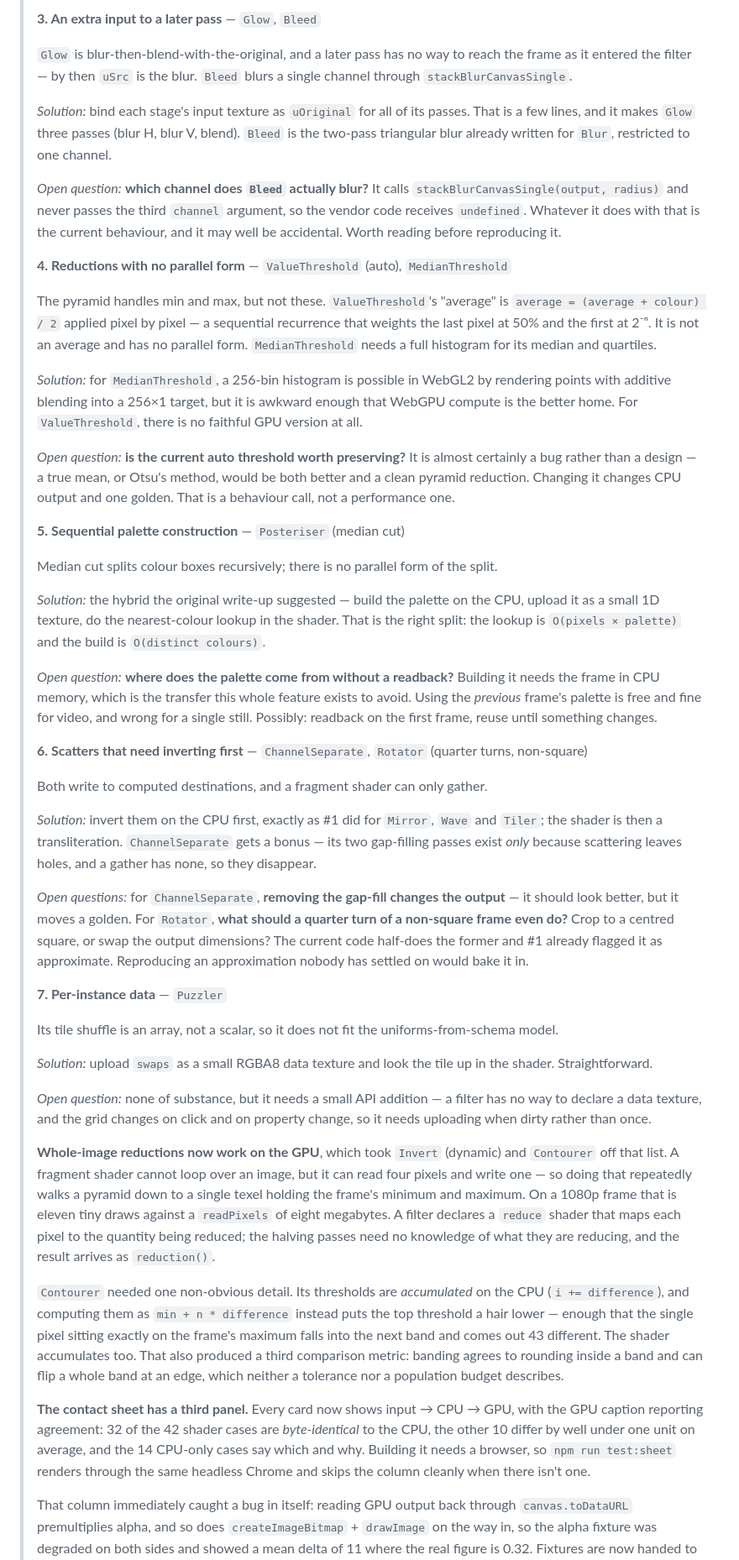
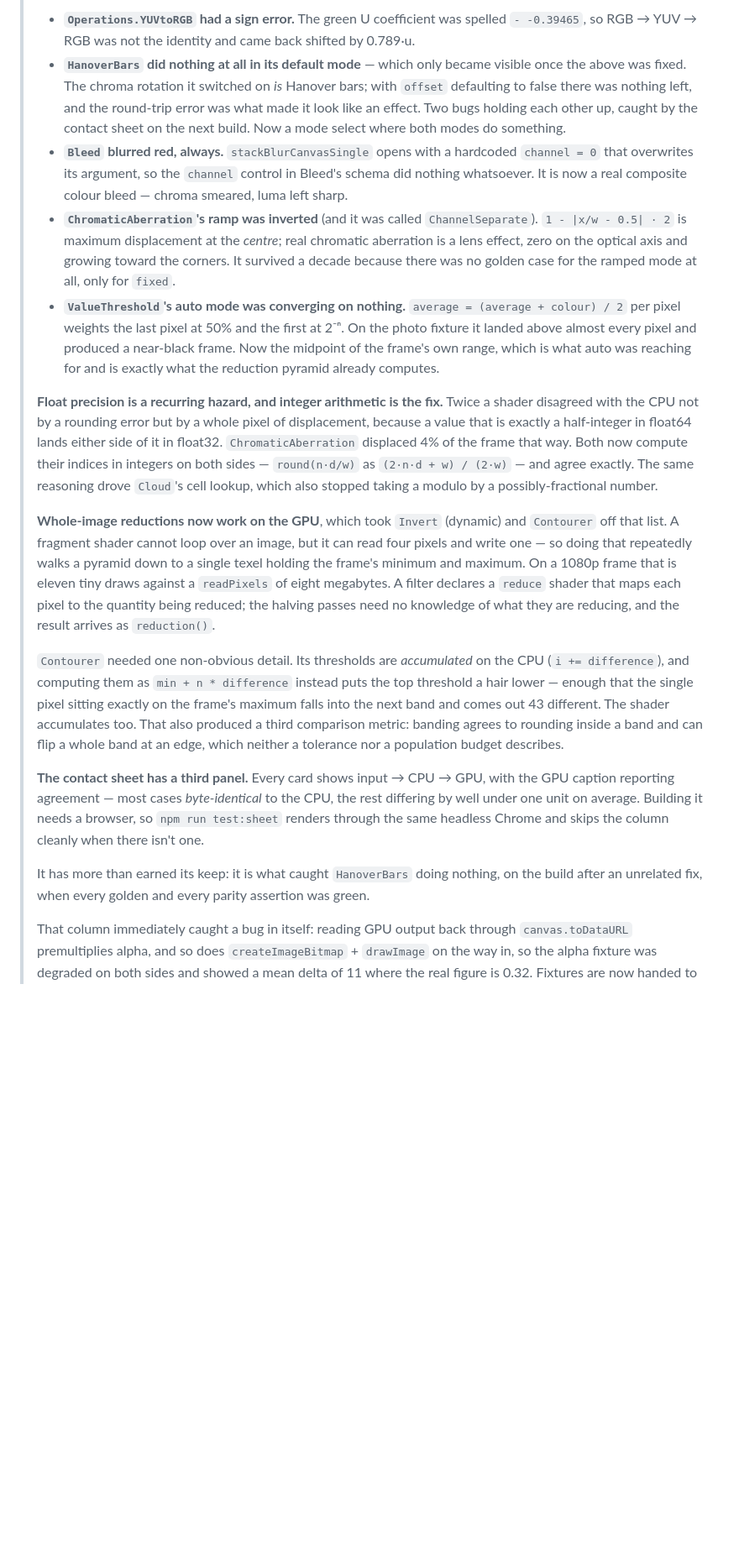
Before and after one commit to calrk/Clarity, a Markdown page: FEATURES.md, the part around one of its changes. Shown at 84% size. Drawn GitHub-style; blank space fills up the shorter version.

```diff
--- a/FEATURES.md
+++ b/FEATURES.md
@@ -133,49 +131,19 @@ Prerequisite for basically everything below.
 >
-> **3. An extra input to a later pass** — `Glow`, `Bleed`
+> - **`Operations.YUVtoRGB` had a sign error.** The green U coefficient was spelled `- -0.39465`, so RGB → YUV → RGB was not the identity and came back shifted by 0.789·u.
+> - **`HanoverBars` did nothing at all in its default mode** — which only became visible once the above was fixed. The chroma rotation it switched on *is* Hanover bars; with `offset` defaulting to false there was nothing left, and the round-trip error was what made it look like an effect. Two bugs holding each other up, caught by the contact sheet on the next build. Now a mode select where both modes do something.
+> - **`Bleed` blurred red, always.** `stackBlurCanvasSingle` opens with a hardcoded `channel = 0` that overwrites its argument, so the `channel` control in Bleed's schema did nothing whatsoever. It is now a real composite colour bleed — chroma smeared, luma left sharp.
+> - **`ChromaticAberration`'s ramp was inverted** (and it was called `ChannelSeparate`). `1 - |x/w - 0.5| · 2` is maximum displacement at the *centre*; real chromatic aberration is a lens effect, zero on the optical axis and growing toward the corners. It survived a decade because there was no golden case for the ramped mode at all, only for `fixed`.
+> - **`ValueThreshold`'s auto mode was converging on nothing.** `average = (average + colour) / 2` per pixel weights the last pixel at 50% and the first at 2⁻ⁿ. On the photo fixture it landed above almost every pixel and produced a near-black frame. Now the midpoint of the frame's own range, which is what auto was reaching for and is exactly what the reduction pyramid already computes.
 >
-> `Glow` is blur-then-blend-with-the-original, and a later pass has no way to reach the frame as it entered the filter — by then `uSrc` is the blur. `Bleed` blurs a single channel through `stackBlurCanvasSingle`.
->
-> *Solution:* bind each stage's input texture as `uOriginal` for all of its passes. That is a few lines, and it makes `Glow` three passes (blur H, blur V, blend). `Bleed` is the two-pass triangular blur already written for `Blur`, restricted to one channel.
->
-> *Open question:* **which channel does `Bleed` actually blur?** It calls `stackBlurCanvasSingle(output, radius)` and never passes the third `channel` argument, so the vendor code receives `undefined`. Whatever it does with that is the current behaviour, and it may well be accidental. Worth reading before reproducing it.
->
-> **4. Reductions with no parallel form** — `ValueThreshold` (auto), `MedianThreshold`
->
-> The pyramid handles min and max, but not these. `ValueThreshold`'s "average" is `average = (average + colour) / 2` applied pixel by pixel — a sequential recurrence that weights the last pixel at 50% and the first at 2⁻ⁿ. It is not an average and has no parallel form. `MedianThreshold` needs a full histogram for its median and quartiles.
->
-> *Solution:* for `MedianThreshold`, a 256-bin histogram is possible in WebGL2 by rendering points with additive blending into a 256×1 target, but it is awkward enough that WebGPU compute is the better home. For `ValueThreshold`, there is no faithful GPU version at all.
->
-> *Open question:* **is the current auto threshold worth preserving?** It is almost certainly a bug rather than a design — a true mean, or Otsu's method, would be both better and a clean pyramid reduction. Changing it changes CPU output and one golden. That is a behaviour call, not a performance one.
->
-> **5. Sequential palette construction** — `Posteriser` (median cut)
->
-> Median cut splits colour boxes recursively; there is no parallel form of the split.
->
-> *Solution:* the hybrid the original write-up suggested — build the palette on the CPU, upload it as a small 1D texture, do the nearest-colour lookup in the shader. That is the right split: the lookup is `O(pixels × palette)` and the build is `O(distinct colours)`.
->
-> *Open question:* **where does the palette come from without a readback?** Building it needs the frame in CPU memory, which is the transfer this whole feature exists to avoid. Using the *previous* frame's palette is free and fine for video, and wrong for a single still. Possibly: readback on the first frame, reuse until something changes.
->
-> **6. Scatters that need inverting first** — `ChannelSeparate`, `Rotator` (quarter turns, non-square)
->
-> Both write to computed destinations, and a fragment shader can only gather.
->
-> *Solution:* invert them on the CPU first, exactly as #1 did for `Mirror`, `Wave` and `Tiler`; the shader is then a transliteration. `ChannelSeparate` gets a bonus — its two gap-filling passes exist *only* because scattering leaves holes, and a gather has none, so they disappear.
->
-> *Open questions:* for `ChannelSeparate`, **removing the gap-fill changes the output** — it should look better, but it moves a golden. For `Rotator`, **what should a quarter turn of a non-square frame even do?** Crop to a centred square, or swap the output dimensions? The current code half-does the former and #1 already flagged it as approximate. Reproducing an approximation nobody has settled on would bake it in.
->
-> **7. Per-instance data** — `Puzzler`
->
-> Its tile shuffle is an array, not a scalar, so it does not fit the uniforms-from-schema model.
->
-> *Solution:* upload `swaps` as a small RGBA8 data texture and look the tile up in the shader. Straightforward.
->
-> *Open question:* none of substance, but it needs a small API addition — a filter has no way to declare a data texture, and the grid changes on click and on property change, so it needs uploading when dirty rather than once.
+> **Float precision is a recurring hazard, and integer arithmetic is the fix.** Twice a shader disagreed with the CPU not by a rounding error but by a whole pixel of displacement, because a value that is exactly a half-integer in float64 lands either side of it in float32. `ChromaticAberration` displaced 4% of the frame that way. Both now compute their indices in integers on both sides — `round(n·d/w)` as `(2·n·d + w) / (2·w)` — and agree exactly. The same reasoning drove `Cloud`'s cell lookup, which also stopped taking a modulo by a possibly-fractional number.
 >
 > **Whole-image reductions now work on the GPU**, which took `Invert` (dynamic) and `Contourer` off that list. A fragment shader cannot loop over an image, but it can read four pixels and write one — so doing that repeatedly walks a pyramid down to a single texel holding the frame's minimum and maximum. On a 1080p frame that is eleven tiny draws against a `readPixels` of eight megabytes. A filter declares a `reduce` shader that maps each pixel to the quantity being reduced; the halving passes need no knowledge of what they are reducing, and the result arrives as `reduction()`.
 >
 > `Contourer` needed one non-obvious detail. Its thresholds are *accumulated* on the CPU (`i += difference`), and computing them as `min + n * difference` instead puts the top threshold a hair lower — enough that the single pixel sitting exactly on the frame's maximum falls into the next band and comes out 43 different. The shader accumulates too. That also produced a third comparison metric: banding agrees to rounding inside a band and can flip a whole band at an edge, which neither a tolerance nor a population budget describes.
 >
-> **The contact sheet has a third panel.** Every card now shows input → CPU → GPU, with the GPU caption reporting agreement: 32 of the 42 shader cases are *byte-identical* to the CPU, the other 10 differ by well under one unit on average, and the 14 CPU-only cases say which and why. Building it needs a browser, so `npm run test:sheet` renders through the same headless Chrome and skips the column cleanly when there isn't one.
+> **The contact sheet has a third panel.** Every card shows input → CPU → GPU, with the GPU caption reporting agreement — most cases *byte-identical* to the CPU, the rest differing by well under one unit on average. Building it needs a browser, so `npm run test:sheet` renders through the same headless Chrome and skips the column cleanly when there isn't one.
+>
+> It has more than earned its keep: it is what caught `HanoverBars` doing nothing, on the build after an unrelated fix, when every golden and every parity assertion was green.
 >
 > That column immediately caught a bug in itself: reading GPU output back through `canvas.toDataURL` premultiplies alpha, and so does `createImageBitmap` + `drawImage` on the way in, so the alpha fixture was degraded on both sides and showed a mean delta of 11 where the real figure is 0.32. Fixtures are now handed to the page as raw RGBA and results come back as raw RGBA; nothing decodes or re-encodes an image anywhere in that path.
 >
```
Also changed, not shown: other parts of FEATURES.md (+18 -20 lines), 1 other file.
